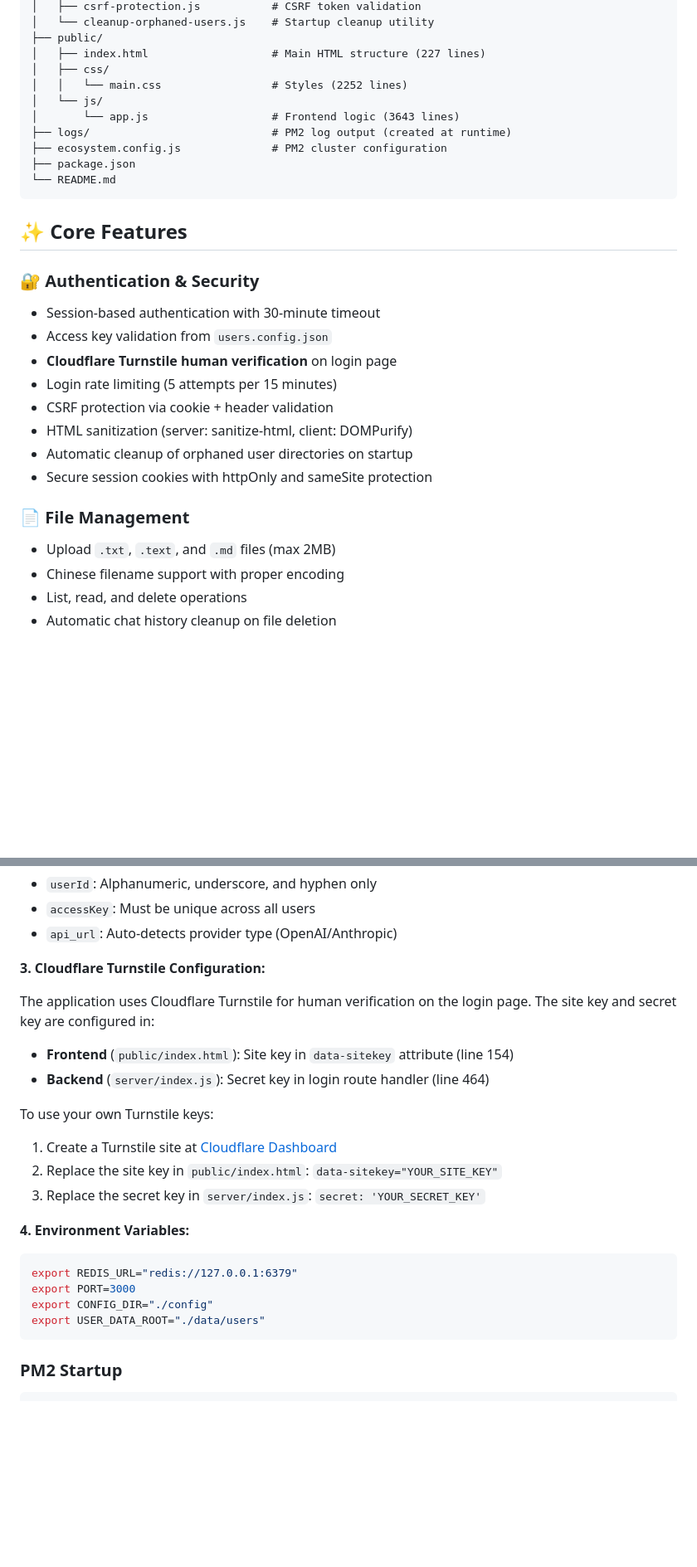
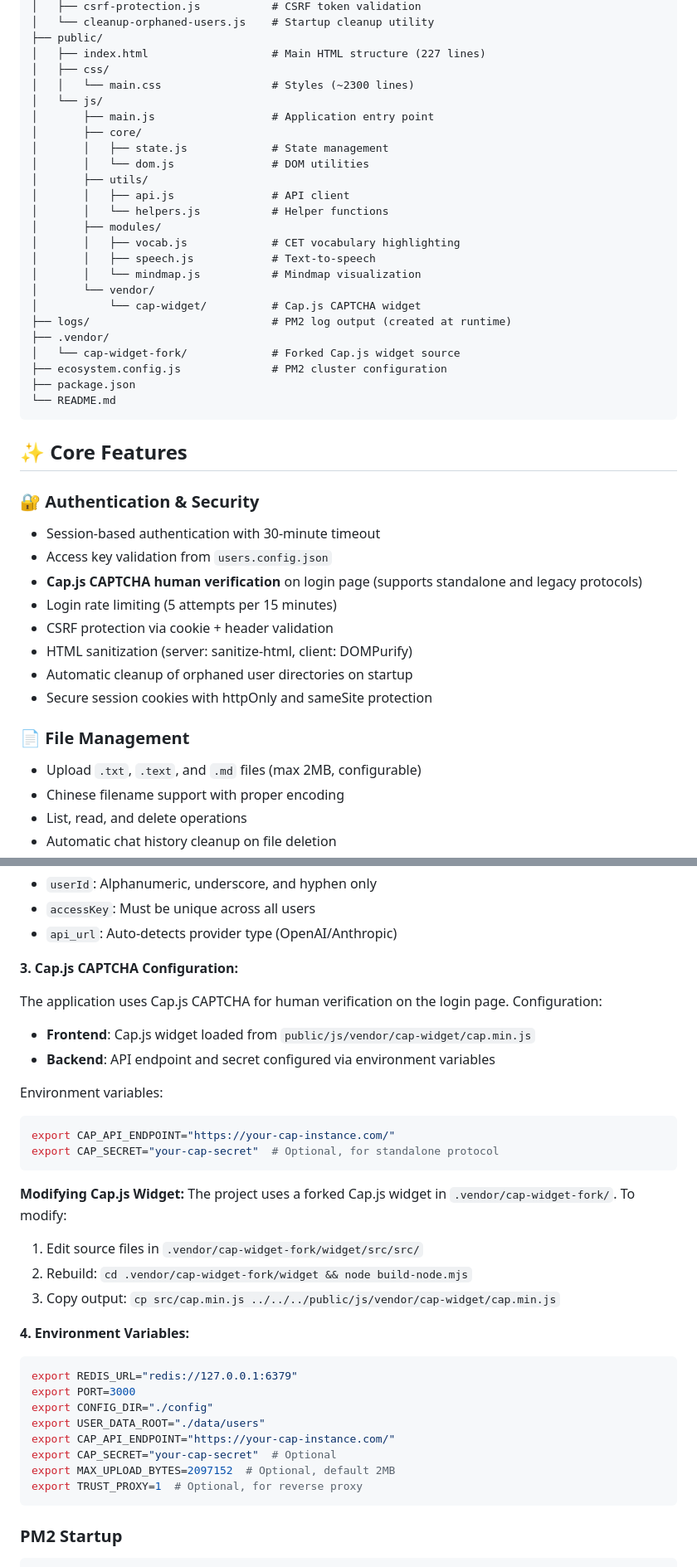
Before and after one commit to Z1rconium/reading-helper, a Markdown page: README.md, 2 parts joined by grey strips. Shown at 83% size. Drawn GitHub-style; blank space fills up the shorter version.

Commit message:
chore: update README and zh_README to reflect changes in Cap.js CAPTCHA integration and project structure

````diff
--- a/README.md
+++ b/README.md
@@ -123,10 +130,24 @@ reading-helper/
 ├── public/
 │   ├── index.html                   # Main HTML structure (227 lines)
 │   ├── css/
-│   │   └── main.css                 # Styles (2252 lines)
+│   │   └── main.css                 # Styles (~2300 lines)
 │   └── js/
-│       └── app.js                   # Frontend logic (3643 lines)
+│       ├── main.js                  # Application entry point
+│       ├── core/
+│       │   ├── state.js             # State management
+│       │   └── dom.js               # DOM utilities
+│       ├── utils/
+│       │   ├── api.js               # API client
+│       │   └── helpers.js           # Helper functions
+│       ├── modules/
+│       │   ├── vocab.js             # CET vocabulary highlighting
+│       │   ├── speech.js            # Text-to-speech
+│       │   └── mindmap.js           # Mindmap visualization
+│       └── vendor/
+│           └── cap-widget/          # Cap.js CAPTCHA widget
 ├── logs/                            # PM2 log output (created at runtime)
+├── .vendor/
+│   └── cap-widget-fork/             # Forked Cap.js widget source
 ├── ecosystem.config.js              # PM2 cluster configuration
 ├── package.json
 └── README.md
@@ -137,7 +158,7 @@ reading-helper/
 ### 🔐 Authentication & Security
 - Session-based authentication with 30-minute timeout
 - Access key validation from `users.config.json`
-- **Cloudflare Turnstile human verification** on login page
+- **Cap.js CAPTCHA human verification** on login page (supports standalone and legacy protocols)
 - Login rate limiting (5 attempts per 15 minutes)
 - CSRF protection via cookie + header validation
 - HTML sanitization (server: sanitize-html, client: DOMPurify)
@@ -145,7 +166,7 @@ reading-helper/
 - Secure session cookies with httpOnly and sameSite protection
 
 ### 📄 File Management
-- Upload `.txt`, `.text`, and `.md` files (max 2MB)
+- Upload `.txt`, `.text`, and `.md` files (max 2MB, configurable)
 - Chinese filename support with proper encoding
 - List, read, and delete operations
 - Automatic chat history cleanup on file deletion
@@ -250,16 +273,23 @@ npm install
 - `accessKey`: Must be unique across all users
 - `api_url`: Auto-detects provider type (OpenAI/Anthropic)
 
-**3. Cloudflare Turnstile Configuration:**
+**3. Cap.js CAPTCHA Configuration:**
 
-The application uses Cloudflare Turnstile for human verification on the login page. The site key and secret key are configured in:
-- **Frontend** (`public/index.html`): Site key in `data-sitekey` attribute (line 154)
-- **Backend** (`server/index.js`): Secret key in login route handler (line 464)
+The application uses Cap.js CAPTCHA for human verification on the login page. Configuration:
+- **Frontend**: Cap.js widget loaded from `public/js/vendor/cap-widget/cap.min.js`
+- **Backend**: API endpoint and secret configured via environment variables
 
-To use your own Turnstile keys:
-1. Create a Turnstile site at [Cloudflare Dashboard](https://dash.cloudflare.com/?to=/:account/turnstile)
-2. Replace the site key in `public/index.html`: `data-sitekey="YOUR_SITE_KEY"`
-3. Replace the secret key in `server/index.js`: `secret: 'YOUR_SECRET_KEY'`
+Environment variables:
+```bash
+export CAP_API_ENDPOINT="https://your-cap-instance.com/"
+export CAP_SECRET="your-cap-secret"  # Optional, for standalone protocol
+```
+
+**Modifying Cap.js Widget:**
+The project uses a forked Cap.js widget in `.vendor/cap-widget-fork/`. To modify:
+1. Edit source files in `.vendor/cap-widget-fork/widget/src/src/`
+2. Rebuild: `cd .vendor/cap-widget-fork/widget && node build-node.mjs`
+3. Copy output: `cp src/cap.min.js ../../../public/js/vendor/cap-widget/cap.min.js`
 
 **4. Environment Variables:**
 
@@ -268,6 +298,10 @@ export REDIS_URL="redis://127.0.0.1:6379"
 export PORT=3000
 export CONFIG_DIR="./config"
 export USER_DATA_ROOT="./data/users"
+export CAP_API_ENDPOINT="https://your-cap-instance.com/"
+export CAP_SECRET="your-cap-secret"  # Optional
+export MAX_UPLOAD_BYTES=2097152  # Optional, default 2MB
+export TRUST_PROXY=1  # Optional, for reverse proxy
 ```
 
 ### PM2 Startup
````
Also changed, not shown: other parts of README.md (+25 -16 lines), zh_README.md (+66 -20 lines).
